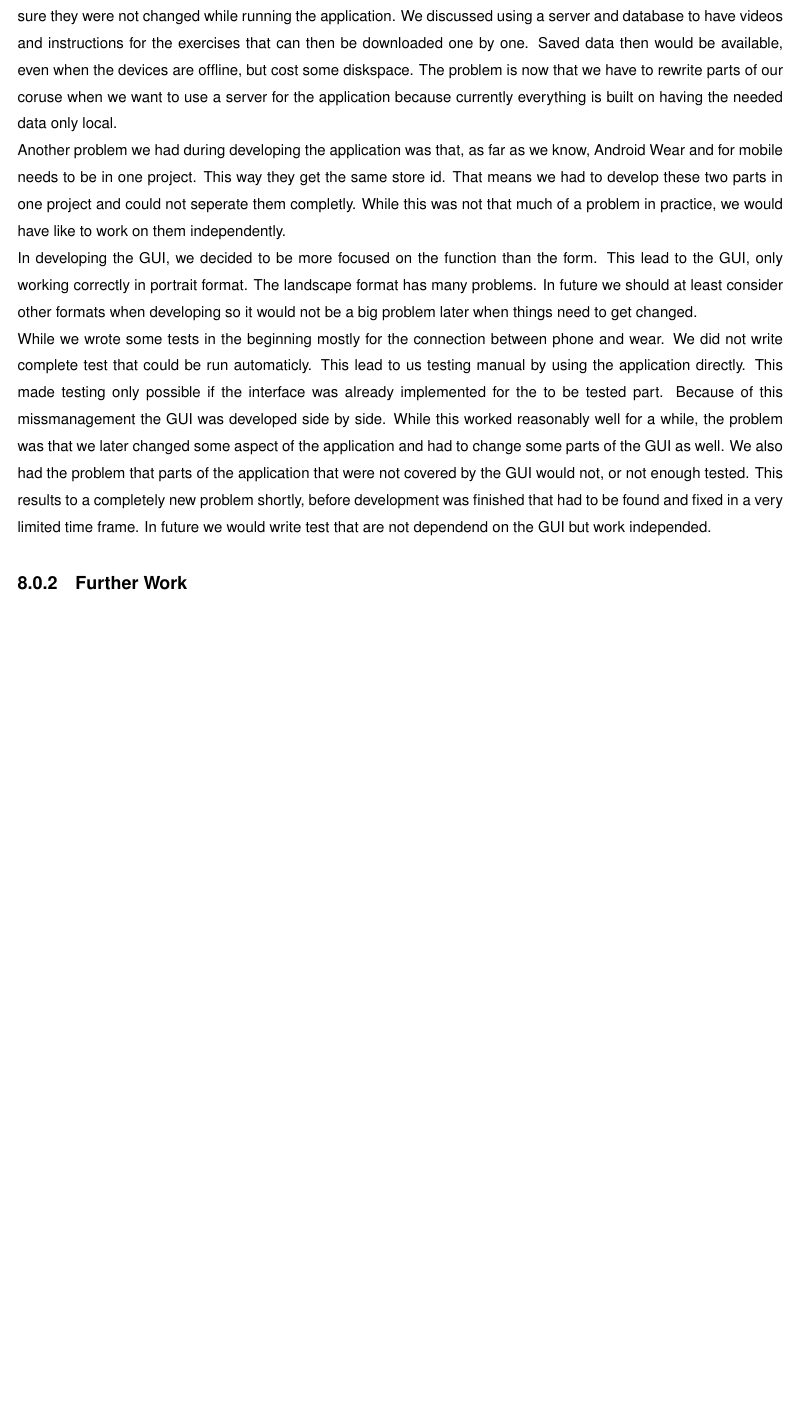
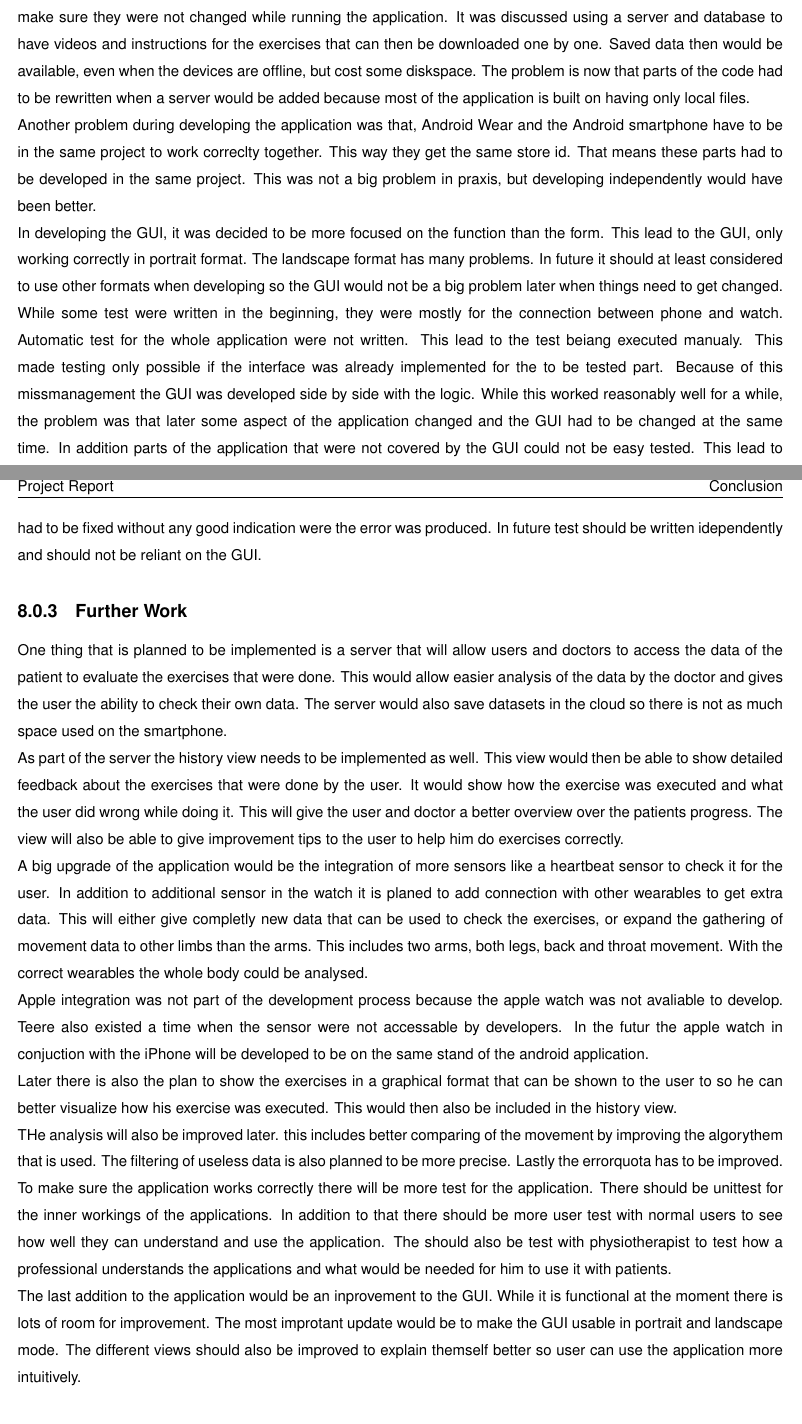
Before and after one commit to mirsmartgrp/docs, a LaTeX thesis (report/index.tex, which reads report/80_conclusion/index.tex): part of page 19 of 19 before the commit and two parts of pages 19 and 20 of 20 after it, the two joined at a grey line, cut so that both start at the same text, the shorter picture padded with empty space. Compiled offline with pdfLaTeX.

Commit message:
Complete Conclusion

```diff
--- a/report/80_conclusion/index.tex
+++ b/report/80_conclusion/index.tex
@@ -2,13 +9,30 @@
 \subsection{Discussion}
-One thing that gave us some problem was the storing of data, for example the json files, that records the exercise data that is used to calculate the correct movement. We saved them in loose files, which later made it difficult to make sure they were not changed while running the application. We discussed using a server and database to have videos and instructions for the exercises that can then be downloaded one by one. Saved data then would be available, even when the devices are offline, but cost some diskspace. The problem is now that we have to rewrite parts of our coruse when we want to use a server for the application because currently everything is built on having the needed data only local.
+The first problem in the project was part of the storing of the needed data. The json files, that record the exercise data that are used to calculate the correct movement. They were saved in loose files, which later made it difficult to make sure they were not changed while running the application. It was discussed using a server and database to have videos and instructions for the exercises that can then be downloaded one by one. Saved data then would be available, even when the devices are offline, but cost some diskspace. The problem is now that parts of the code had to be rewritten when a server would be added because most of the application is built on having only local files.
 
-Another problem we had during developing the application was that, as far as we know, Android Wear and for mobile needs to be in one project. This way they get the same store id. That means we had to develop these two parts in one project and could not seperate them completly. While this was not that much of a problem in practice, we would have like to work on them independently.
+Another problem during developing the application was that, Android Wear and the Android smartphone have to be in the same project to work correclty together. This way they get the same store id. That means these parts had to be developed in the same project. This was not a big problem in praxis, but developing independently would have been better.
 
-In developing the GUI, we decided to be more focused on the function than the form. This lead to the GUI, only working correctly in portrait format. The landscape format has many problems. In future we should at least consider other formats when developing so it would not be a big problem later when things need to get changed.
+In developing the GUI, it was decided to be more focused on the function than the form. This lead to the GUI, only working correctly in portrait format. The landscape format has many problems. In future it should at least considered to use other formats when developing so the GUI would not be a big problem later when things need to get changed.
 
 
-While we wrote some tests in the beginning mostly for the connection between phone and wear. We did not write complete test that could be run automaticly. This lead to us testing manual by using the application directly. This made testing only possible if the interface was already implemented for the to be tested part.
-Because of this missmanagement the GUI was developed side by side. While this worked reasonably well for a while, the problem was that we later changed some aspect of the application and had to change some parts of the GUI as well.
-We also had the problem that parts of the application that were not covered by the GUI would not, or not enough tested. This results to a completely new problem shortly, before development was finished that had to be found and fixed in a very limited time frame.
-In future we would write test that are not dependend on the GUI but work independed.
+While some test were written in the beginning, they were mostly for the connection between phone and watch. Automatic test for the whole application were not written. This lead to the test beiang executed manualy. This made testing only possible if the interface was already implemented for the to be tested part.
+Because of this missmanagement the GUI was developed side by side with the logic. While this worked reasonably well for a while, the problem was that later some aspect of the application changed and the GUI had to be changed at the same time.
+In addition parts of the application that were not covered by the GUI could not be easy tested. This lead to a completely new problem shortly before development was finished. These not testable parts were not working and had to be fixed without any good indication were the error was produced.
+In future test should be written idependently and should not be reliant on the GUI.
+
 \subsection{Further Work}
+One thing that is planned to be implemented is a server that will allow users and doctors to access the data of the patient to evaluate the exercises that were done. This would allow easier analysis of the data by the doctor and gives the user the ability to check their own data.
+The server would also save datasets in the cloud so there is not as much space used on the smartphone.
+
+As part of the server the history view needs to be implemented as well. This view would then be able to show detailed feedback about the exercises that were done by the user. It would show how the exercise was executed and what the user did wrong while doing it. This will give the user and doctor a better overview over the patients progress. The view will also be able to give improvement tips to the user to help him do exercises correctly.
+
+A big upgrade of the application would be the integration of more sensors like a heartbeat sensor to check it for the user. In addition to additional sensor in the watch it is planed to add connection with other wearables to get extra data. This will either give completly new data that can be used to check the exercises, or expand the gathering of movement data to other limbs than the arms. This includes two arms, both legs, back and throat movement. With the correct wearables the whole body could be analysed.
+
+Apple integration was not part of the development process because the apple watch was not avaliable to develop. Teere also existed a time when the sensor were not accessable by developers. In the futur the apple watch in conjuction with the iPhone will be developed to be on the same stand of the android application.
+
+Later there is also the plan to show the exercises in a graphical format that can be shown to the user to so he can better visualize how his exercise was executed. This would then also be included in the history view.
+
+THe analysis will also be improved later. this includes better comparing of the movement by improving the algorythem that is used. The filtering of useless data is also planned to be more precise. Lastly the errorquota has to be improved.
+
+To make sure the application works correctly there will be more test for the application. There should be  unittest for the inner workings of the applications. In addition to that there should be more user test with normal users to see how well they can understand and use the application. The should also be test with physiotherapist to test how a professional understands the applications and what would be needed for him to use it with patients.
+
+The last addition to the application would be an inprovement to the GUI. While it is functional at the moment there is lots of room for improvement. The most improtant update would be to make the GUI usable in portrait and landscape mode. The different views should also be improved to explain themself better so user can use the application more intuitively.
```
Also changed, not shown: report/80_conclusion/index.tex (7 more changed lines).
